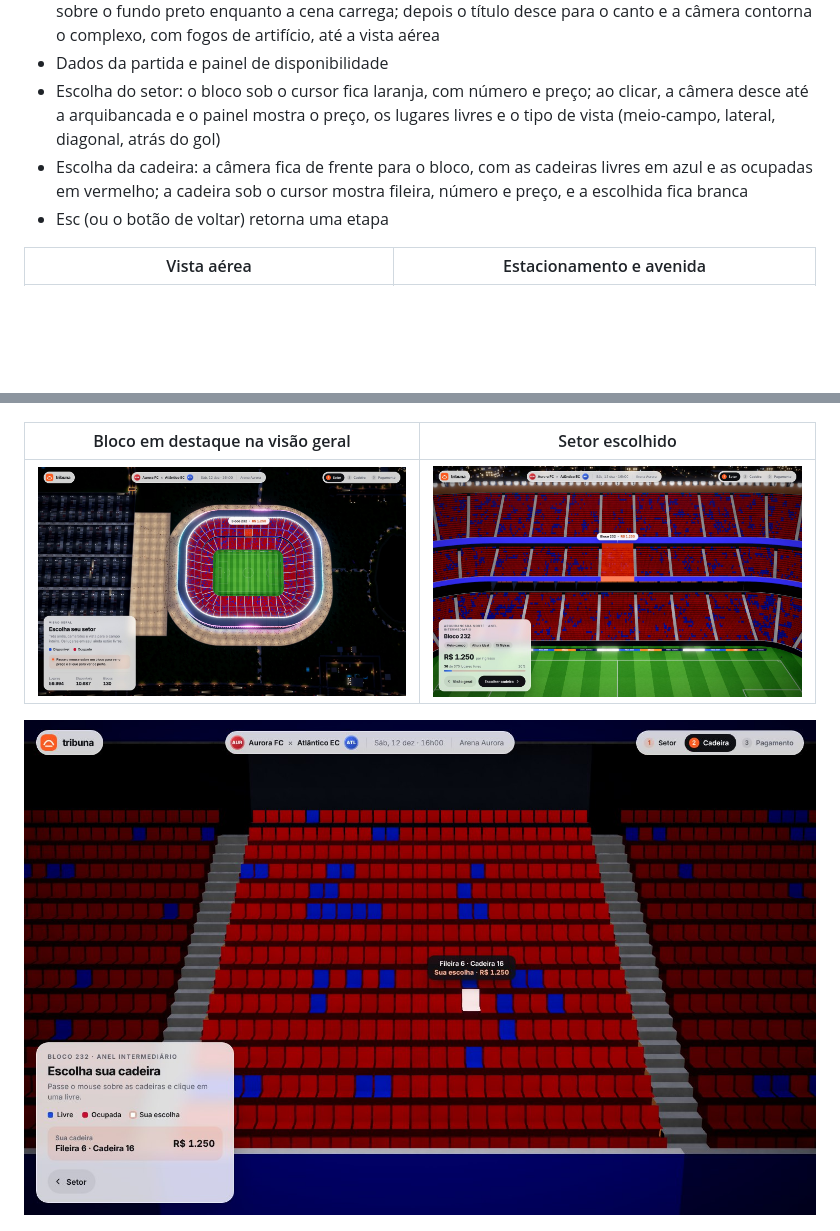
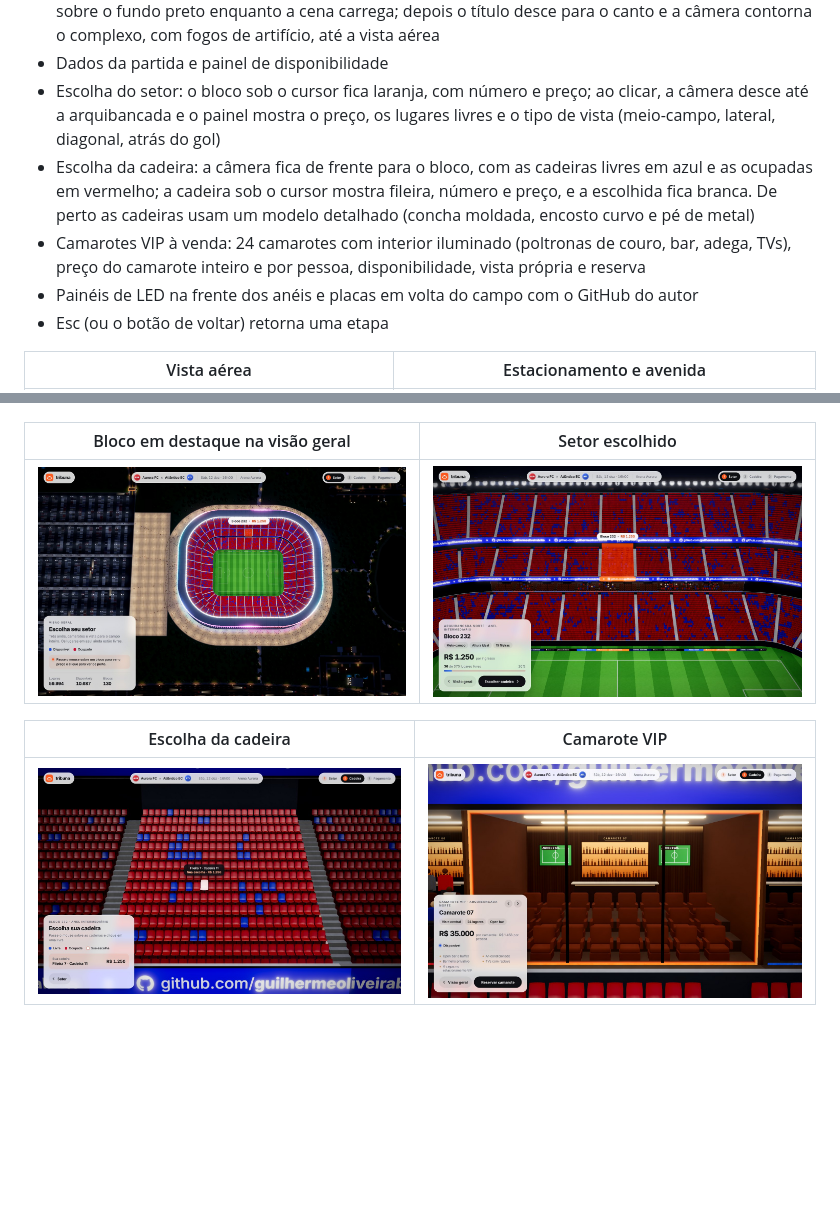
Before and after one commit to guilhermeoliveirabrito/stadium-tickets-3d, a Markdown page: README.md, 2 parts joined by grey strips. Drawn GitHub-style; pictures changed too: docs/cadeira.jpg, docs/camarote.jpg (added), docs/setor.jpg; blank space fills up the shorter version.

Commit message:
docs: README com os camarotes, os painéis de LED e as cadeiras de perto

```diff
--- a/README.md
+++ b/README.md
@@ -18,7 +18,9 @@ Compra de ingressos em 3D para um estádio fictício, numa noite de final. A exp
 - Abertura em duas partes: primeiro o texto (Minas Gerais · Brasil, os dois times, Arena Aurora) aparece sobre o fundo preto enquanto a cena carrega; depois o título desce para o canto e a câmera contorna o complexo, com fogos de artifício, até a vista aérea
 - Dados da partida e painel de disponibilidade
 - Escolha do setor: o bloco sob o cursor fica laranja, com número e preço; ao clicar, a câmera desce até a arquibancada e o painel mostra o preço, os lugares livres e o tipo de vista (meio-campo, lateral, diagonal, atrás do gol)
-- Escolha da cadeira: a câmera fica de frente para o bloco, com as cadeiras livres em azul e as ocupadas em vermelho; a cadeira sob o cursor mostra fileira, número e preço, e a escolhida fica branca
+- Escolha da cadeira: a câmera fica de frente para o bloco, com as cadeiras livres em azul e as ocupadas em vermelho; a cadeira sob o cursor mostra fileira, número e preço, e a escolhida fica branca. De perto as cadeiras usam um modelo detalhado (concha moldada, encosto curvo e pé de metal)
+- Camarotes VIP à venda: 24 camarotes com interior iluminado (poltronas de couro, bar, adega, TVs), preço do camarote inteiro e por pessoa, disponibilidade, vista própria e reserva
+- Painéis de LED na frente dos anéis e placas em volta do campo com o GitHub do autor
 - Esc (ou o botão de voltar) retorna uma etapa
 
 | Vista aérea | Estacionamento e avenida |
@@ -33,7 +35,9 @@ Compra de ingressos em 3D para um estádio fictício, numa noite de final. A exp
 | --- | --- |
 | ![Bloco em destaque com o preço](docs/destaque.jpg) | ![Câmera na arquibancada do setor escolhido](docs/setor.jpg) |
 
-![Escolha da cadeira de frente para o bloco](docs/cadeira.jpg)
+| Escolha da cadeira | Camarote VIP |
+| --- | --- |
+| ![Escolha da cadeira de frente para o bloco](docs/cadeira.jpg) | ![Camarote VIP visto de frente](docs/camarote.jpg) |
 
 <p align="center">
   <img src="docs/mobile.jpg" alt="Versão para celular" width="260" />
```
Also changed, not shown: other parts of README.md (+7 -0 lines).
